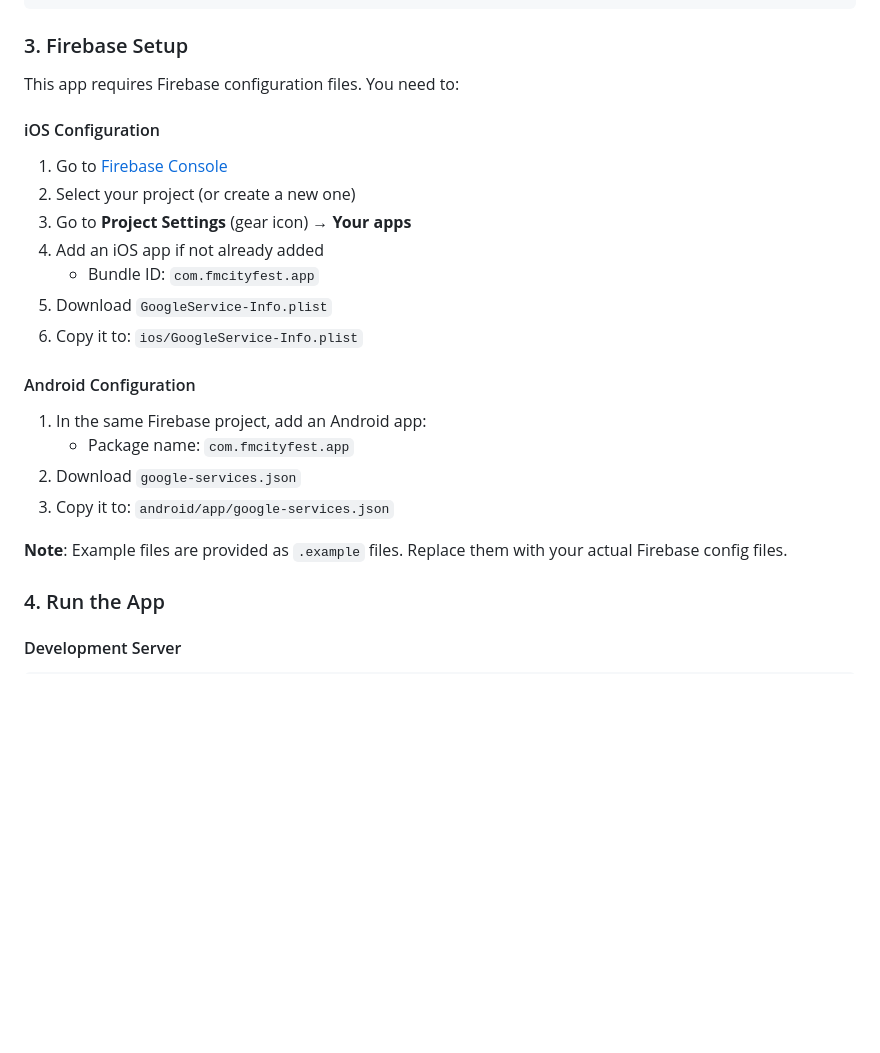
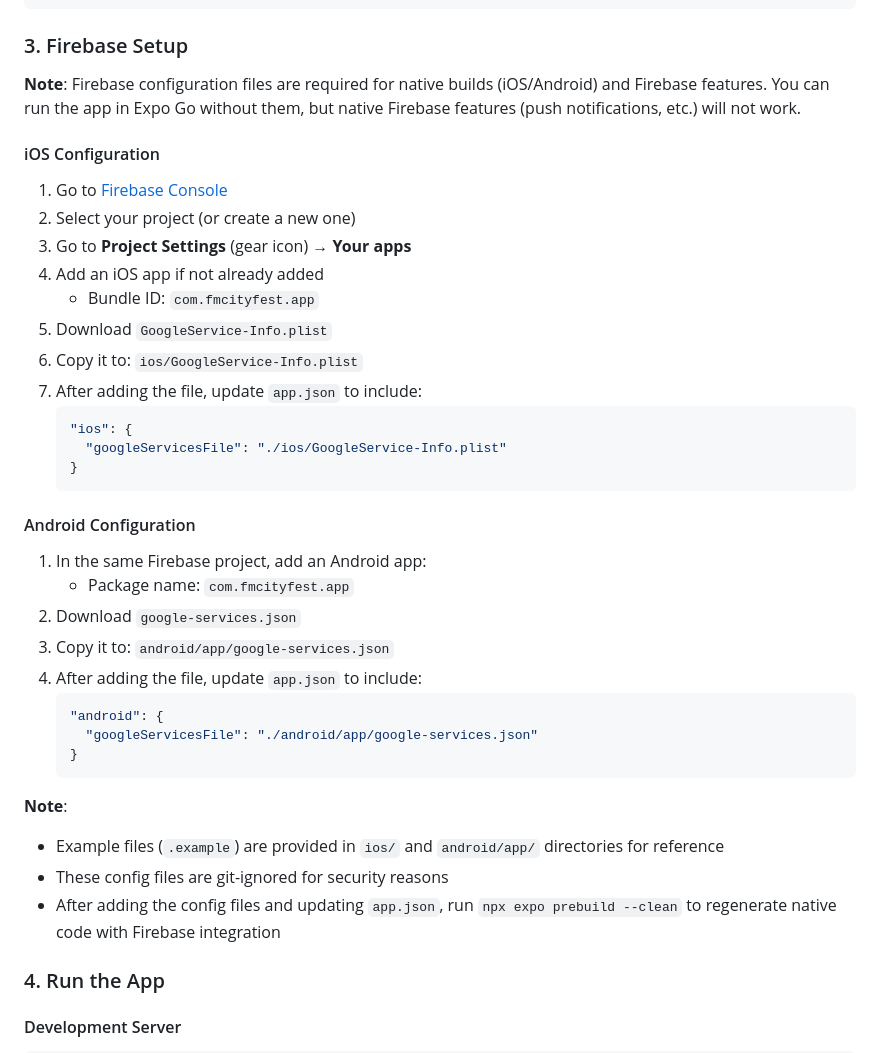
Before and after one commit to iFery/fmcityfest-app, a Markdown page: README.md, the part around the change. GitHub-like rendering; blank space fills up the shorter version.

Commit message:
Update README with clearer Firebase setup instructions

````diff
--- a/README.md
+++ b/README.md
@@ -44,7 +44,7 @@ cd ..
 
 ### 3. Firebase Setup
 
-This app requires Firebase configuration files. You need to:
+**Note**: Firebase configuration files are required for native builds (iOS/Android) and Firebase features. You can run the app in Expo Go without them, but native Firebase features (push notifications, etc.) will not work.
 
 #### iOS Configuration
 
@@ -55,6 +55,12 @@ This app requires Firebase configuration files. You need to:
    - Bundle ID: `com.fmcityfest.app`
 5. Download `GoogleService-Info.plist`
 6. Copy it to: `ios/GoogleService-Info.plist`
+7. After adding the file, update `app.json` to include:
+   ```json
+   "ios": {
+     "googleServicesFile": "./ios/GoogleService-Info.plist"
+   }
+   ```
 
 #### Android Configuration
 
@@ -62,8 +68,17 @@ This app requires Firebase configuration files. You need to:
    - Package name: `com.fmcityfest.app`
 2. Download `google-services.json`
 3. Copy it to: `android/app/google-services.json`
+4. After adding the file, update `app.json` to include:
+   ```json
+   "android": {
+     "googleServicesFile": "./android/app/google-services.json"
+   }
+   ```
 
-**Note**: Example files are provided as `.example` files. Replace them with your actual Firebase config files.
+**Note**:
+- Example files (`.example`) are provided in `ios/` and `android/app/` directories for reference
+- These config files are git-ignored for security reasons
+- After adding the config files and updating `app.json`, run `npx expo prebuild --clean` to regenerate native code with Firebase integration
 
 ### 4. Run the App
 
````
